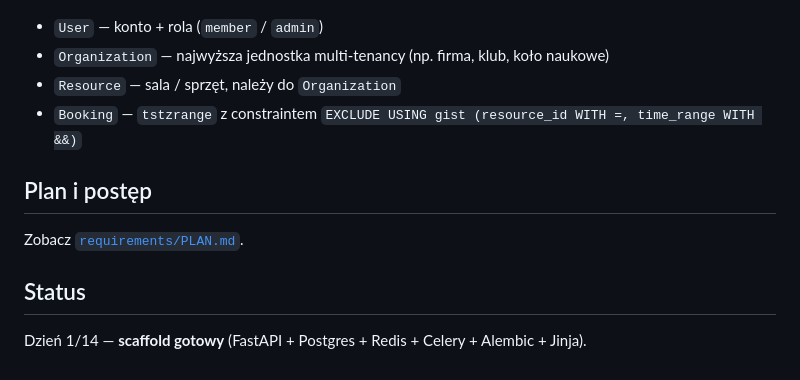
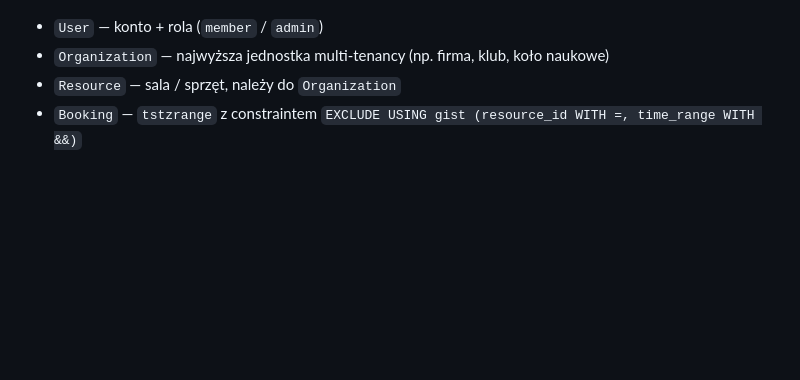
Before and after one commit to majowyporanek/projektowanie-aplikacji-internetowych, a Markdown page: README.md, the part around the change. Rendered like a GitHub page; blank space fills up the shorter version.

```diff
--- a/README.md
+++ b/README.md
@@ -70,11 +70,3 @@ User ─N:1─→ Organization ─1:N─→ Resource
 - `Organization` — najwyższa jednostka multi-tenancy (np. firma, klub, koło naukowe)
 - `Resource` — sala / sprzęt, należy do `Organization`
 - `Booking` — `tstzrange` z constraintem `EXCLUDE USING gist (resource_id WITH =, time_range WITH &&)`
-
-## Plan i postęp
-
-Zobacz [`requirements/PLAN.md`](requirements/PLAN.md).
-
-## Status
-
-Dzień 1/14 — **scaffold gotowy** (FastAPI + Postgres + Redis + Celery + Alembic + Jinja).
```
